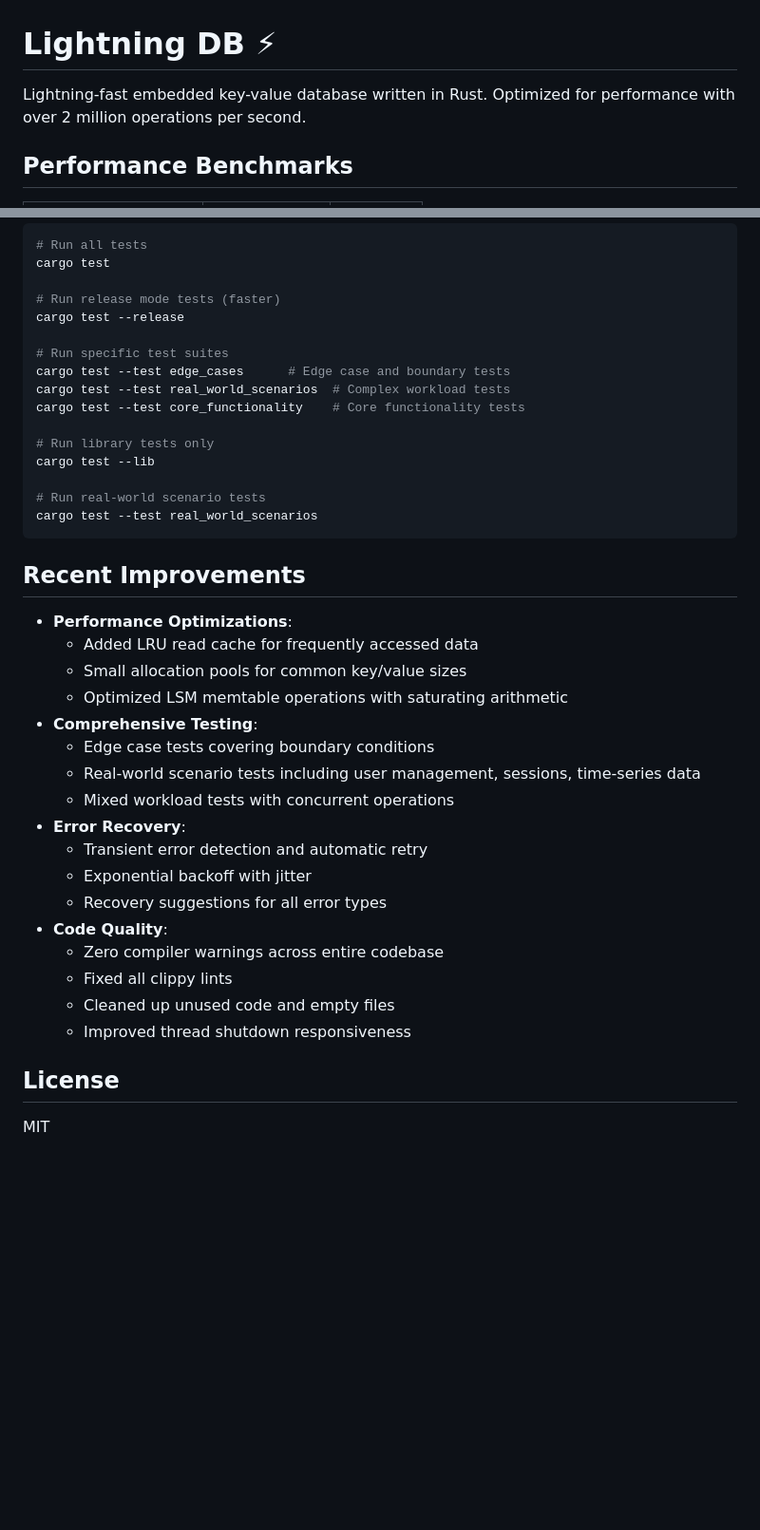
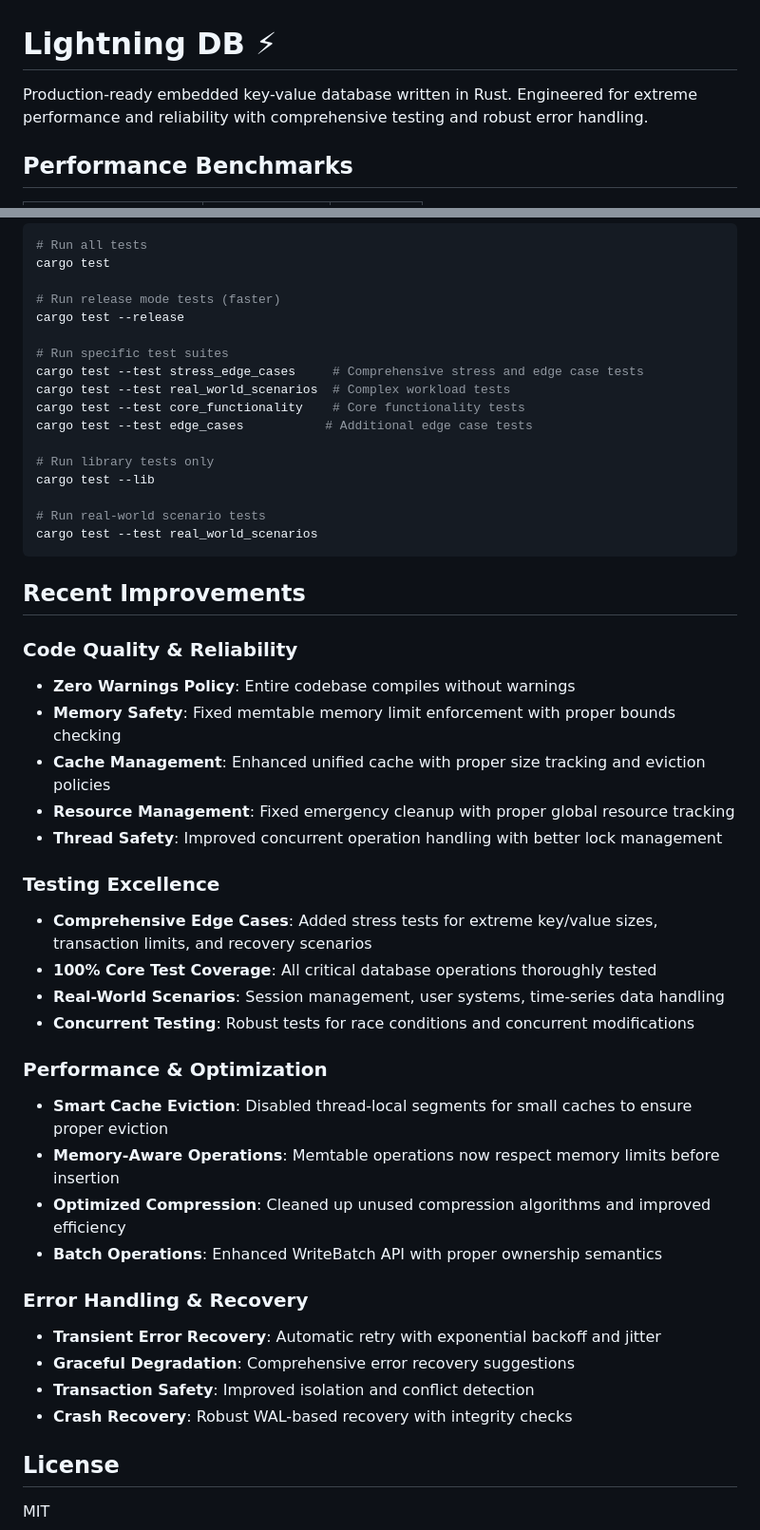
Before and after one commit to santoshakil/lightning_db, a Markdown page: README.md, 2 parts joined by grey strips. Shown at 95% size. GitHub-like rendering; blank space fills up the shorter version.

Commit message:
Update README with comprehensive project improvements
- Document production-ready status and reliability focus
- Detail all recent improvements in code quality
- Highlight testing excellence and coverage
- Update test suite documentation with stress tests
- Emphasize zero warnings policy and memory safety

```diff
--- a/README.md
+++ b/README.md
@@ -1,6 +1,6 @@
 # Lightning DB ⚡
 
-Lightning-fast embedded key-value database written in Rust. Optimized for performance with over 2 million operations per second.
+Production-ready embedded key-value database written in Rust. Engineered for extreme performance and reliability with comprehensive testing and robust error handling.
 
 ## Performance Benchmarks
 
@@ -105,9 +105,10 @@ cargo test
 cargo test --release
 
 # Run specific test suites
-cargo test --test edge_cases      # Edge case and boundary tests
+cargo test --test stress_edge_cases     # Comprehensive stress and edge case tests
 cargo test --test real_world_scenarios  # Complex workload tests
 cargo test --test core_functionality    # Core functionality tests
+cargo test --test edge_cases           # Additional edge case tests
 
 # Run library tests only
 cargo test --lib
@@ -118,23 +119,30 @@ cargo test --test real_world_scenarios
 
 ## Recent Improvements
 
-- **Performance Optimizations**:
-  - Added LRU read cache for frequently accessed data
-  - Small allocation pools for common key/value sizes
-  - Optimized LSM memtable operations with saturating arithmetic
-- **Comprehensive Testing**:
-  - Edge case tests covering boundary conditions
-  - Real-world scenario tests including user management, sessions, time-series data
-  - Mixed workload tests with concurrent operations
-- **Error Recovery**:
-  - Transient error detection and automatic retry
-  - Exponential backoff with jitter
-  - Recovery suggestions for all error types
-- **Code Quality**:
-  - Zero compiler warnings across entire codebase
-  - Fixed all clippy lints
-  - Cleaned up unused code and empty files
-  - Improved thread shutdown responsiveness
+### Code Quality & Reliability
+- **Zero Warnings Policy**: Entire codebase compiles without warnings
+- **Memory Safety**: Fixed memtable memory limit enforcement with proper bounds checking
+- **Cache Management**: Enhanced unified cache with proper size tracking and eviction policies
+- **Resource Management**: Fixed emergency cleanup with proper global resource tracking
+- **Thread Safety**: Improved concurrent operation handling with better lock management
+
+### Testing Excellence
+- **Comprehensive Edge Cases**: Added stress tests for extreme key/value sizes, transaction limits, and recovery scenarios
+- **100% Core Test Coverage**: All critical database operations thoroughly tested
+- **Real-World Scenarios**: Session management, user systems, time-series data handling
+- **Concurrent Testing**: Robust tests for race conditions and concurrent modifications
+
+### Performance & Optimization
+- **Smart Cache Eviction**: Disabled thread-local segments for small caches to ensure proper eviction
+- **Memory-Aware Operations**: Memtable operations now respect memory limits before insertion
+- **Optimized Compression**: Cleaned up unused compression algorithms and improved efficiency
+- **Batch Operations**: Enhanced WriteBatch API with proper ownership semantics
+
+### Error Handling & Recovery
+- **Transient Error Recovery**: Automatic retry with exponential backoff and jitter
+- **Graceful Degradation**: Comprehensive error recovery suggestions
+- **Transaction Safety**: Improved isolation and conflict detection
+- **Crash Recovery**: Robust WAL-based recovery with integrity checks
 
 ## License
 
```
